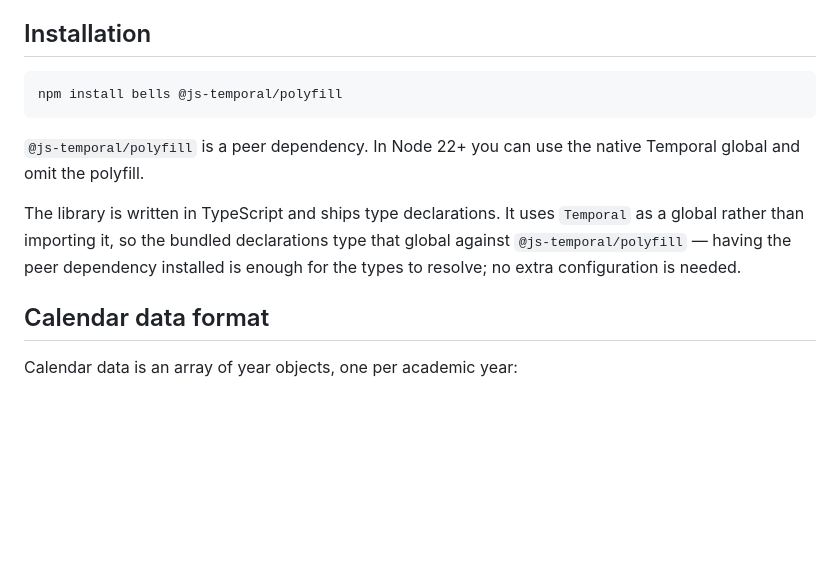
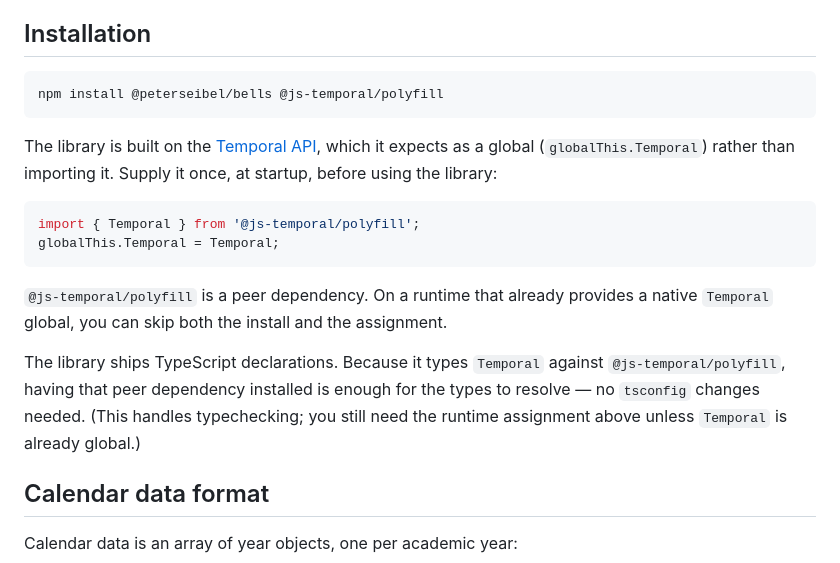
Before and after one commit to gigamonkey/bells, a Markdown page: libs/ts/README.md, the part around the change. GitHub-like rendering; blank space fills up the shorter version.

Commit message:
Fix lib README: correct package name and Temporal runtime setup
- Install command used the unscoped "bells"; the package is
  @peterseibel/bells.
- The Temporal note only covered type resolution and implied no runtime
  setup was needed. Document that the consumer must set globalThis.Temporal
  at startup (it isn't set by merely installing the polyfill), and drop the
  unverified "Node 22+" native-global version claim.

Co-Authored-By: Claude Opus 4.8 (1M context) <noreply@anthropic.com>

````diff
--- a/libs/ts/README.md
+++ b/libs/ts/README.md
@@ -5,15 +5,25 @@ A framework-agnostic JavaScript library for querying school bell schedules. Buil
 ## Installation
 
 ```sh
-npm install bells @js-temporal/polyfill
+npm install @peterseibel/bells @js-temporal/polyfill
 ```
 
-`@js-temporal/polyfill` is a peer dependency. In Node 22+ you can use the native Temporal global and omit the polyfill.
+The library is built on the [Temporal API](https://tc39.es/proposal-temporal/),
+which it expects as a global (`globalThis.Temporal`) rather than importing it.
+Supply it once, at startup, before using the library:
 
-The library is written in TypeScript and ships type declarations. It uses
-`Temporal` as a global rather than importing it, so the bundled declarations
-type that global against `@js-temporal/polyfill` — having the peer dependency
-installed is enough for the types to resolve; no extra configuration is needed.
+```js
+import { Temporal } from '@js-temporal/polyfill';
+globalThis.Temporal = Temporal;
+```
+
+`@js-temporal/polyfill` is a peer dependency. On a runtime that already provides
+a native `Temporal` global, you can skip both the install and the assignment.
+
+The library ships TypeScript declarations. Because it types `Temporal` against
+`@js-temporal/polyfill`, having that peer dependency installed is enough for the
+types to resolve — no `tsconfig` changes needed. (This handles typechecking; you
+still need the runtime assignment above unless `Temporal` is already global.)
 
 ## Calendar data format
 
````
